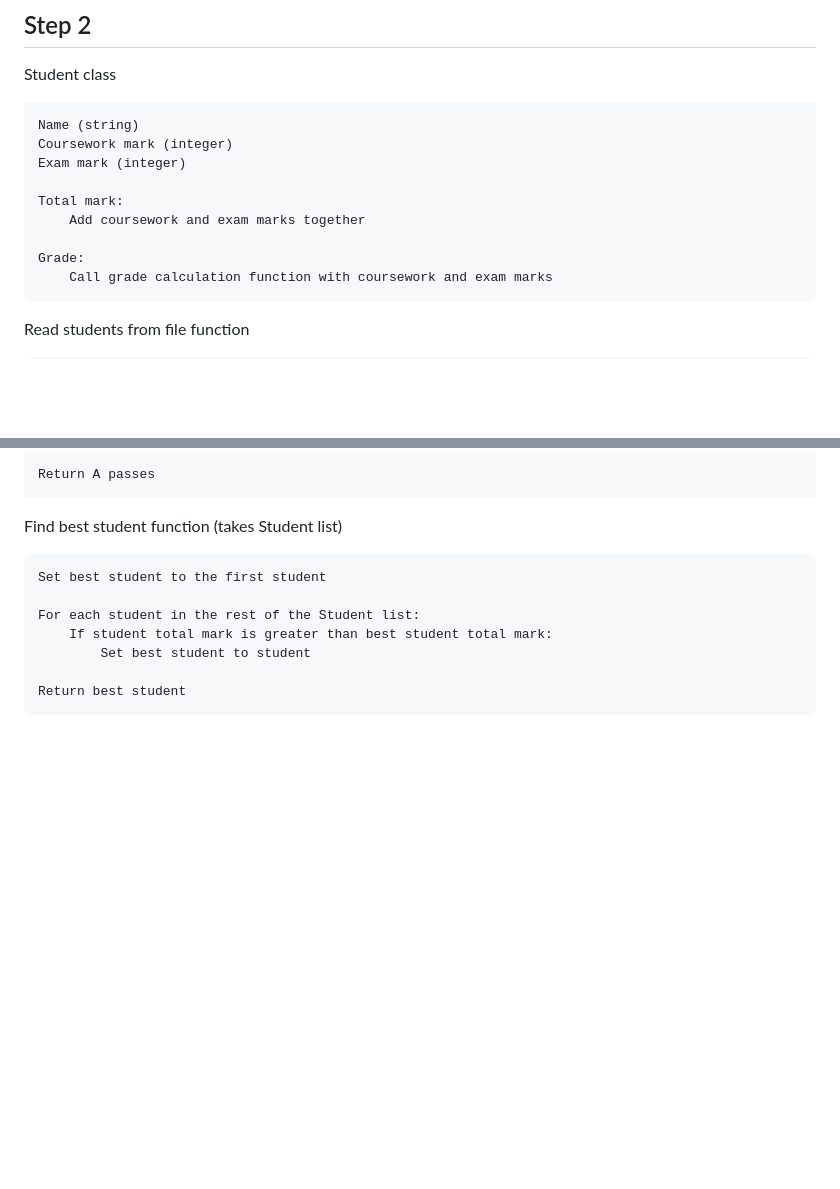
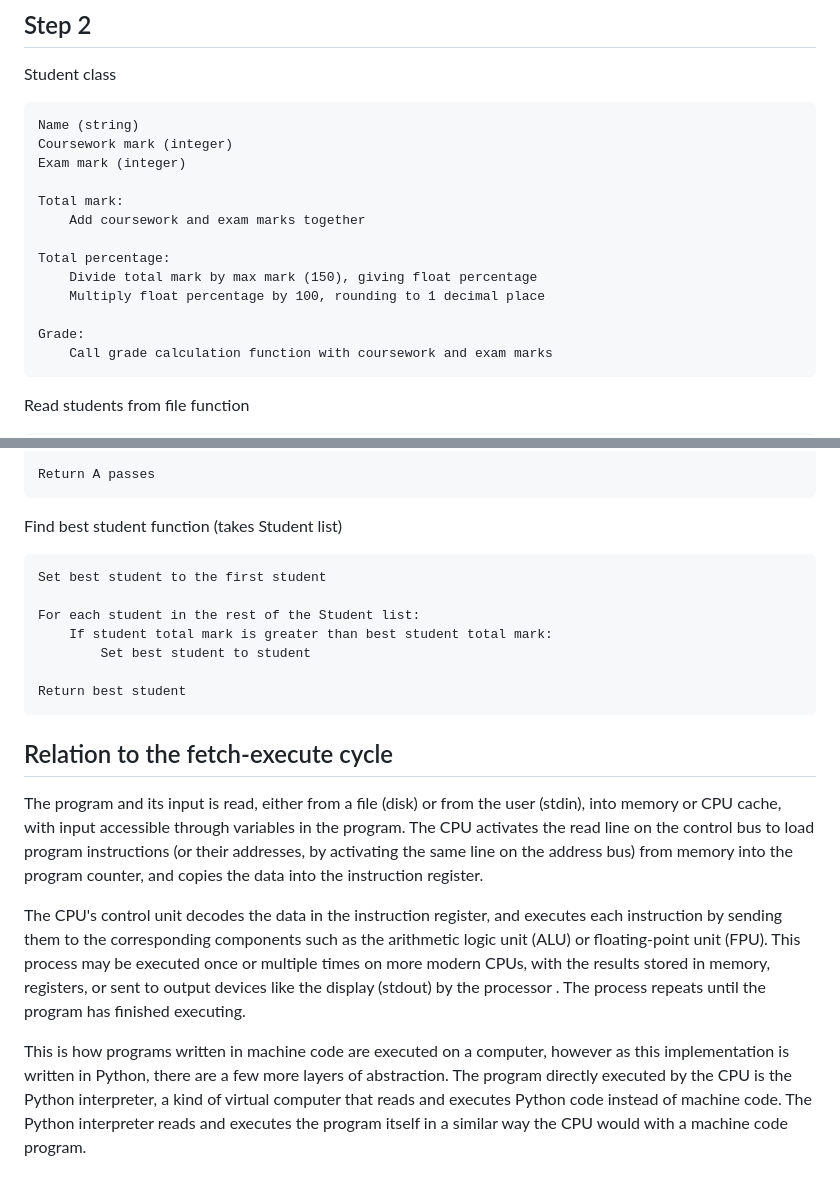
Before and after one commit to Heliodex/FA-Software-Development, a Markdown page: SDD/Design.md, 2 parts joined by grey strips. GitHub-like rendering; blank space fills up the shorter version.

Commit message:
Description of relation to the fetch-execute cycle

````diff
--- a/SDD/Design.md
+++ b/SDD/Design.md
@@ -71,6 +71,10 @@ Exam mark (integer)
 Total mark:
 	Add coursework and exam marks together
 
+Total percentage:
+	Divide total mark by max mark (150), giving float percentage
+	Multiply float percentage by 100, rounding to 1 decimal place
+
 Grade:
 	Call grade calculation function with coursework and exam marks
 ```
@@ -118,3 +122,11 @@ For each student in the rest of the Student list:
 
 Return best student
 ```
+
+## Relation to the fetch-execute cycle
+
+The program and its input is read, either from a file (disk) or from the user (stdin), into memory or CPU cache, with input accessible through variables in the program. The CPU activates the read line on the control bus to load program instructions (or their addresses, by activating the same line on the address bus) from memory into the program counter, and copies the data into the instruction register.
+
+The CPU's control unit decodes the data in the instruction register, and executes each instruction by sending them to the corresponding components such as the arithmetic logic unit (ALU) or floating-point unit (FPU). This process may be executed once or multiple times on more modern CPUs, with the results stored in memory, registers, or sent to output devices like the display (stdout) by the processor . The process repeats until the program has finished executing.
+
+This is how programs written in machine code are executed on a computer, however as this implementation is written in Python, there are a few more layers of abstraction. The program directly executed by the CPU is the Python interpreter, a kind of virtual computer that reads and executes Python code instead of machine code. The Python interpreter reads and executes the program itself in a similar way the CPU would with a machine code program.
````
